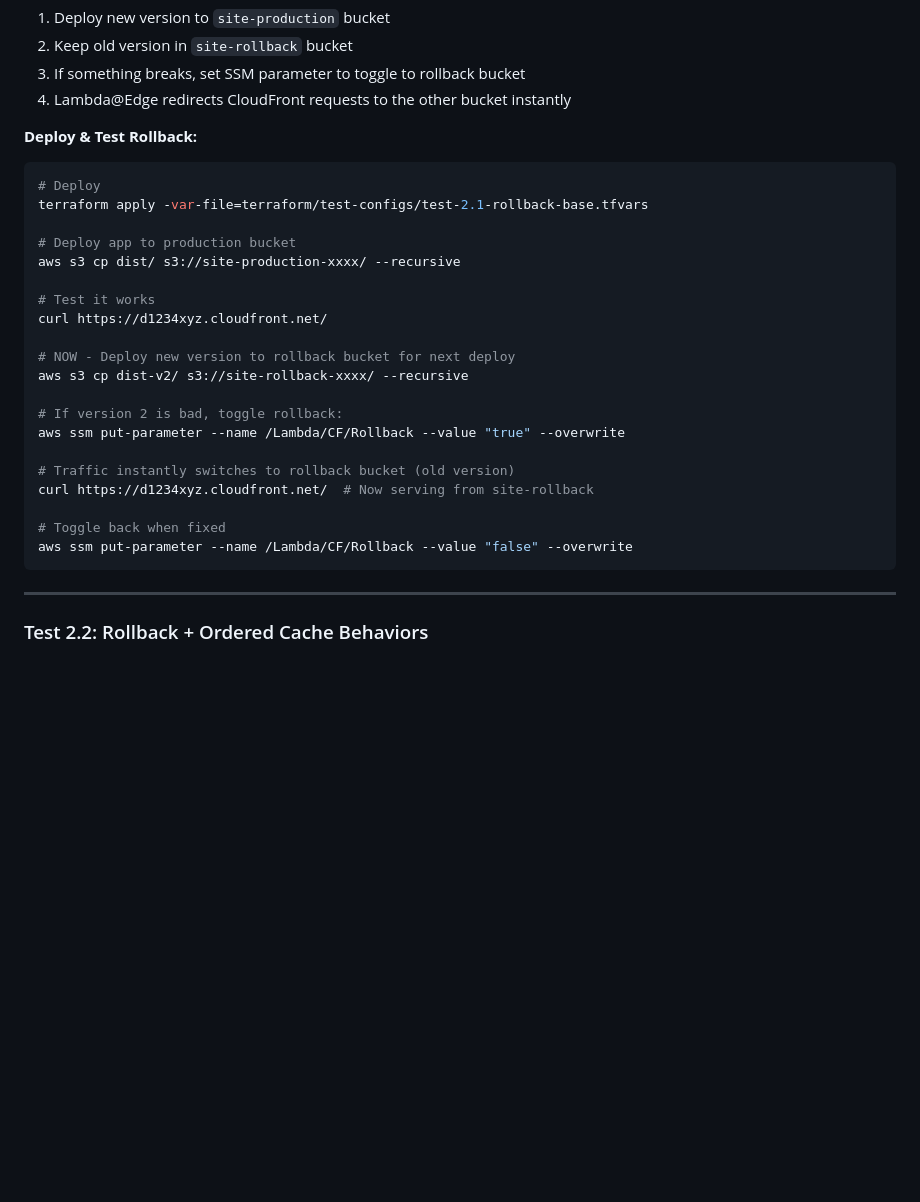
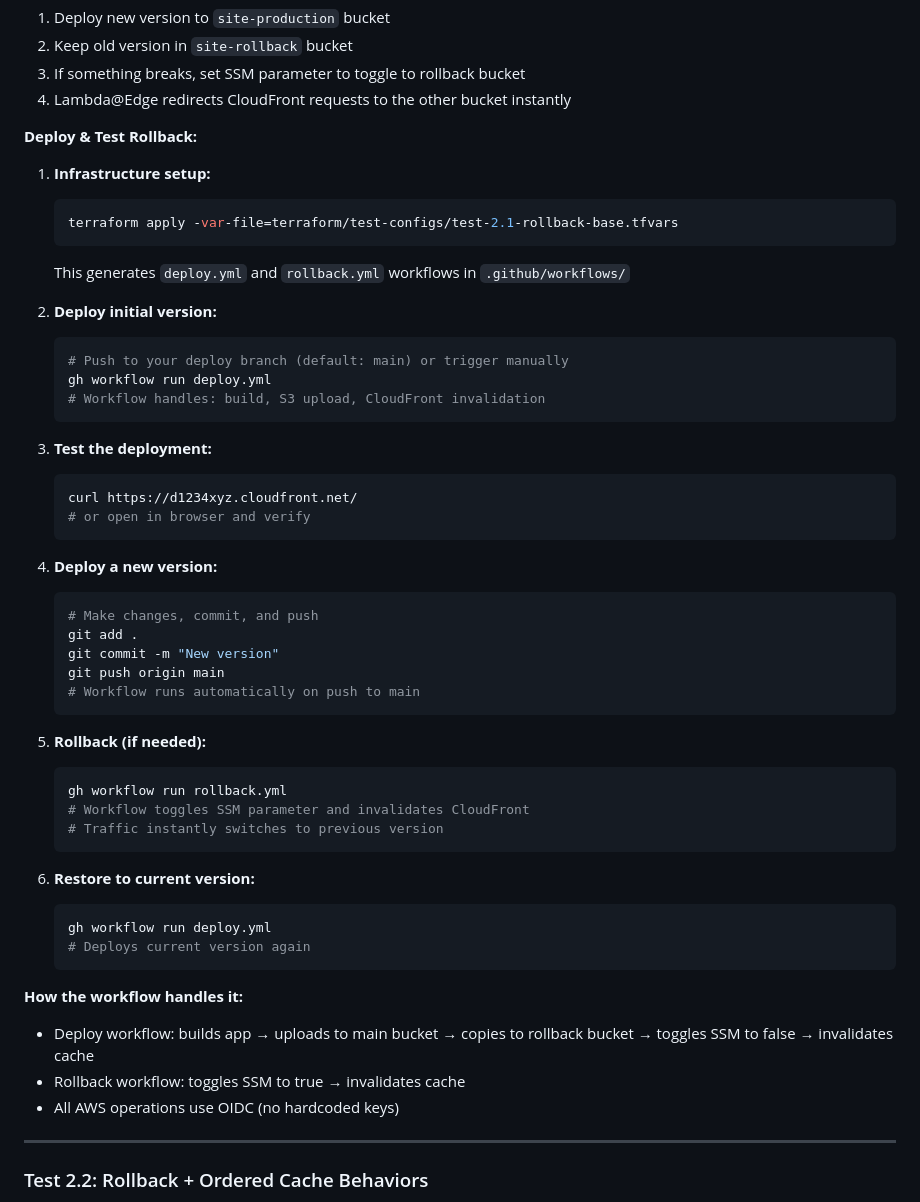
Before and after one commit to everton17/aws-cloud-front-blue-green, a Markdown page: docs/TEST_EXAMPLES.md, the part around one of its changes. GitHub-like rendering; blank space fills up the shorter version.

````diff
--- a/docs/TEST_EXAMPLES.md
+++ b/docs/TEST_EXAMPLES.md
@@ -158,28 +158,52 @@ lambda_edge = {
 4. Lambda@Edge redirects CloudFront requests to the other bucket instantly
 
 **Deploy & Test Rollback:**
-```bash
-# Deploy
-terraform apply -var-file=terraform/test-configs/test-2.1-rollback-base.tfvars
 
-# Deploy app to production bucket
-aws s3 cp dist/ s3://site-production-xxxx/ --recursive
+1. **Infrastructure setup:**
+   ```bash
+   terraform apply -var-file=terraform/test-configs/test-2.1-rollback-base.tfvars
+   ```
+   This generates `deploy.yml` and `rollback.yml` workflows in `.github/workflows/`
 
-# Test it works
-curl https://d1234xyz.cloudfront.net/
+2. **Deploy initial version:**
+   ```bash
+   # Push to your deploy branch (default: main) or trigger manually
+   gh workflow run deploy.yml
+   # Workflow handles: build, S3 upload, CloudFront invalidation
+   ```
 
-# NOW - Deploy new version to rollback bucket for next deploy
-aws s3 cp dist-v2/ s3://site-rollback-xxxx/ --recursive
+3. **Test the deployment:**
+   ```bash
+   curl https://d1234xyz.cloudfront.net/
+   # or open in browser and verify
+   ```
 
-# If version 2 is bad, toggle rollback:
-aws ssm put-parameter --name /Lambda/CF/Rollback --value "true" --overwrite
+4. **Deploy a new version:**
+   ```bash
+   # Make changes, commit, and push
+   git add .
+   git commit -m "New version"
+   git push origin main
+   # Workflow runs automatically on push to main
+   ```
 
-# Traffic instantly switches to rollback bucket (old version)
-curl https://d1234xyz.cloudfront.net/  # Now serving from site-rollback
+5. **Rollback (if needed):**
+   ```bash
+   gh workflow run rollback.yml
+   # Workflow toggles SSM parameter and invalidates CloudFront
+   # Traffic instantly switches to previous version
+   ```
 
-# Toggle back when fixed
-aws ssm put-parameter --name /Lambda/CF/Rollback --value "false" --overwrite
-```
+6. **Restore to current version:**
+   ```bash
+   gh workflow run deploy.yml
+   # Deploys current version again
+   ```
+
+**How the workflow handles it:**
+- Deploy workflow: builds app → uploads to main bucket → copies to rollback bucket → toggles SSM to false → invalidates cache
+- Rollback workflow: toggles SSM to true → invalidates cache
+- All AWS operations use OIDC (no hardcoded keys)
 
 ---
 
````
Also changed, not shown: other parts of docs/TEST_EXAMPLES.md (+74 -25 lines).
